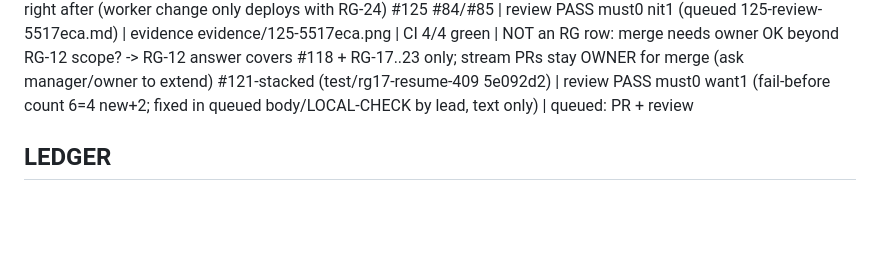
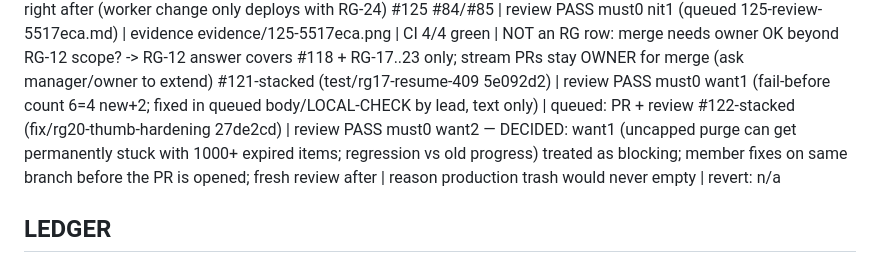
Before and after one commit to kouiso/r2-gallery, a Markdown page: lane-notes.md, the part around the change. Rendered like a GitHub page; blank space fills up the shorter version.

Commit message:
chore: #122 stacked review, purge cap

```diff
--- a/lane-notes.md
+++ b/lane-notes.md
@@ -83,6 +83,7 @@ MERGE QUEUE (one at a time, after rate limit): #124 -> #123 -> #126 -> (#120 if
 #120 RG-19 | re-review PASS must0 want4 nit2 (queued 120-review-01936fb.md) | evidence evidence/120-01936fb.png | CI 4/4 green | stacked follow-up (trashOrder prune, O(n) insert, 8-way test) by RG-19 member; merge #120 at its turn then stacked right after (worker change only deploys with RG-24)
 #125 #84/#85 | review PASS must0 nit1 (queued 125-review-5517eca.md) | evidence evidence/125-5517eca.png | CI 4/4 green | NOT an RG row: merge needs owner OK beyond RG-12 scope? -> RG-12 answer covers #118 + RG-17..23 only; stream PRs stay OWNER for merge (ask manager/owner to extend)
 #121-stacked (test/rg17-resume-409 5e092d2) | review PASS must0 want1 (fail-before count 6=4 new+2; fixed in queued body/LOCAL-CHECK by lead, text only) | queued: PR + review
+#122-stacked (fix/rg20-thumb-hardening 27de2cd) | review PASS must0 want2 — DECIDED: want1 (uncapped purge can get permanently stuck with 1000+ expired items; regression vs old progress) treated as blocking; member fixes on same branch before the PR is opened; fresh review after | reason production trash would never empty | revert: n/a
 
 ## LEDGER
 (from packet; owner col of RG-17..23, RG-26 read as agent per plan.md:98 — packet 2-1)
```
